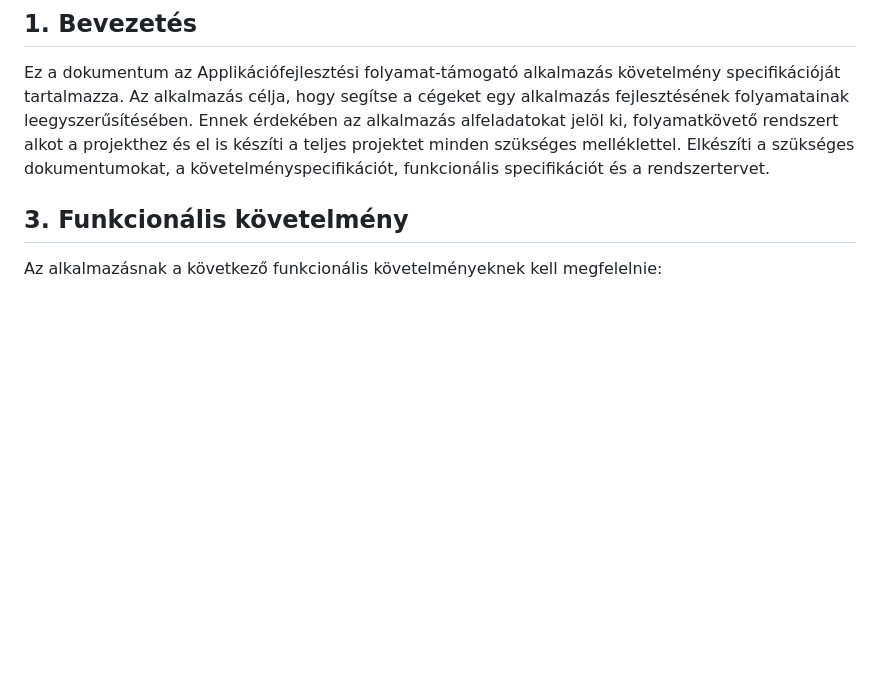
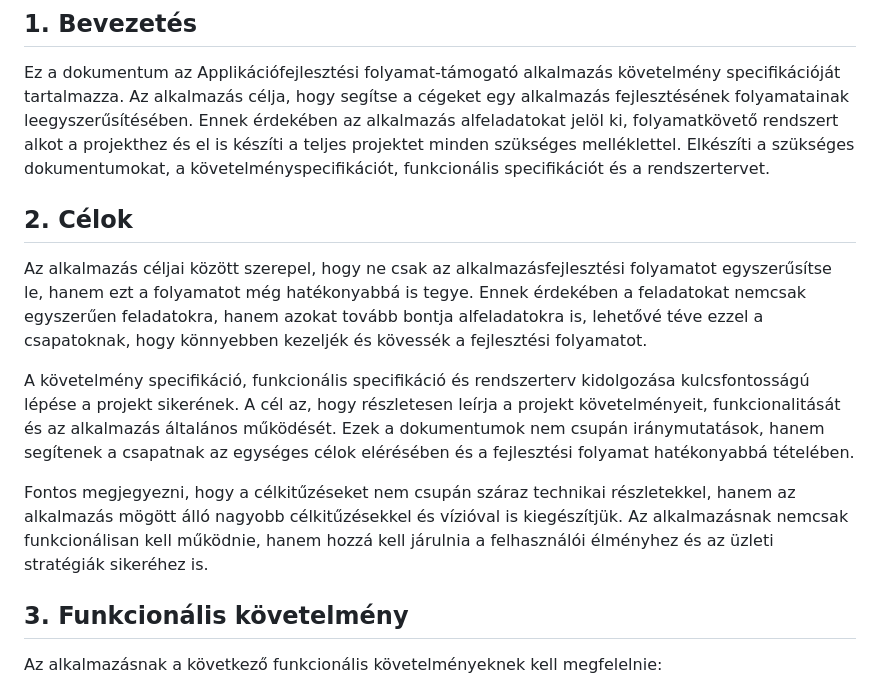
Before and after one commit to Balage666/afp1_CS_10_00_nagy_projekt, a Markdown page: Dokumentumok/Követelmény specifikáció.md, the part around the change. Drawn GitHub-style; blank space fills up the shorter version.

Commit message:
Követelmény specifikáció 'Célok' pontjának megírása

```diff
--- a/Dokumentumok/Követelmény specifikáció.md
+++ b/Dokumentumok/Követelmény specifikáció.md
@@ -6,6 +6,18 @@ Ez a dokumentum az Applikációfejlesztési folyamat-támogató alkalmazás köv
 Az alkalmazás célja, hogy segítse a cégeket egy alkalmazás fejlesztésének folyamatainak leegyszerűsítésében.
 Ennek érdekében az alkalmazás alfeladatokat jelöl ki, folyamatkövető rendszert alkot a projekthez és el is készíti a teljes projektet minden szükséges melléklettel.
 Elkészíti a szükséges dokumentumokat, a követelményspecifikációt, funkcionális specifikációt és a rendszertervet.
+
+## 2. Célok
+
+Az alkalmazás céljai között szerepel, hogy ne csak az alkalmazásfejlesztési folyamatot egyszerűsítse le, hanem ezt a folyamatot még hatékonyabbá is tegye.
+Ennek érdekében a feladatokat nemcsak egyszerűen feladatokra, hanem azokat tovább bontja alfeladatokra is, lehetővé téve ezzel a csapatoknak, hogy könnyebben kezeljék és kövessék a fejlesztési folyamatot.
+
+A követelmény specifikáció, funkcionális specifikáció és rendszerterv kidolgozása kulcsfontosságú lépése a projekt sikerének.
+A cél az, hogy részletesen leírja a projekt követelményeit, funkcionalitását és az alkalmazás általános működését.
+Ezek a dokumentumok nem csupán iránymutatások, hanem segítenek a csapatnak az egységes célok elérésében és a fejlesztési folyamat hatékonyabbá tételében.
+
+Fontos megjegyezni, hogy a célkitűzéseket nem csupán száraz technikai részletekkel, hanem az alkalmazás mögött álló nagyobb célkitűzésekkel és vízióval is kiegészítjük.
+Az alkalmazásnak nemcsak funkcionálisan kell működnie, hanem hozzá kell járulnia a felhasználói élményhez és az üzleti stratégiák sikeréhez is.
 
 ## 3. Funkcionális követelmény
 
```
